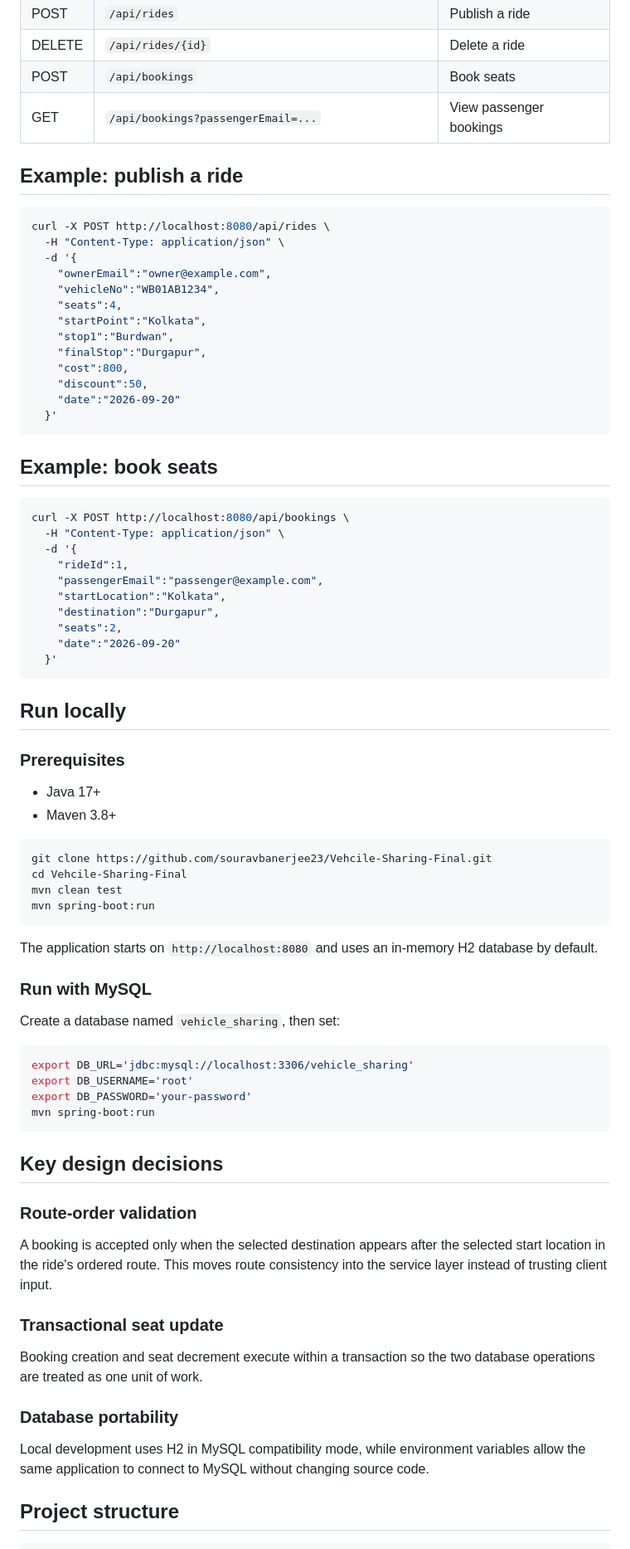
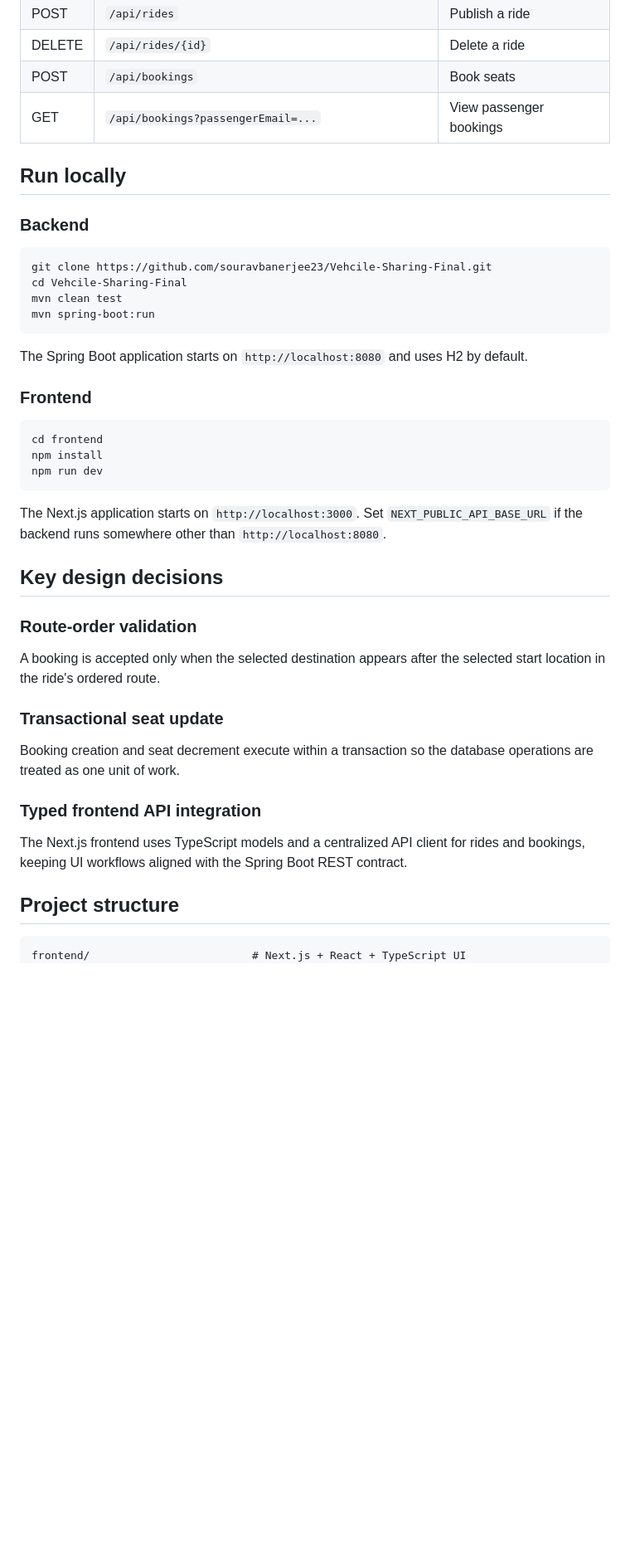
Before and after one commit to souravbanerjee23/Vehcile-Sharing-Final, a Markdown page: README.md, the part around one of its changes. Shown at 83% size. Rendered like a GitHub page; blank space fills up the shorter version.

Commit message:
docs: document Next.js UI and add preview

````diff
--- a/README.md
+++ b/README.md
@@ -82,45 +70,9 @@ Hibernate / JPA
 | POST | `/api/bookings` | Book seats |
 | GET | `/api/bookings?passengerEmail=...` | View passenger bookings |
 
-## Example: publish a ride
-
-```bash
-curl -X POST http://localhost:8080/api/rides \
-  -H "Content-Type: application/json" \
-  -d '{
-    "ownerEmail":"owner@example.com",
-    "vehicleNo":"WB01AB1234",
-    "seats":4,
-    "startPoint":"Kolkata",
-    "stop1":"Burdwan",
-    "finalStop":"Durgapur",
-    "cost":800,
-    "discount":50,
-    "date":"2026-09-20"
-  }'
-```
-
-## Example: book seats
-
-```bash
-curl -X POST http://localhost:8080/api/bookings \
-  -H "Content-Type: application/json" \
-  -d '{
-    "rideId":1,
-    "passengerEmail":"passenger@example.com",
-    "startLocation":"Kolkata",
-    "destination":"Durgapur",
-    "seats":2,
-    "date":"2026-09-20"
-  }'
-```
-
 ## Run locally
 
-### Prerequisites
-
-- Java 17+
-- Maven 3.8+
+### Backend
 
 ```bash
 git clone https://github.com/souravbanerjee23/Vehcile-Sharing-Final.git
@@ -129,31 +81,31 @@ mvn clean test
 mvn spring-boot:run
 ```
 
-The application starts on `http://localhost:8080` and uses an in-memory H2 database by default.
+The Spring Boot application starts on `http://localhost:8080` and uses H2 by default.
 
-### Run with MySQL
-
-Create a database named `vehicle_sharing`, then set:
+### Frontend
 
 ```bash
-export DB_URL='jdbc:mysql://localhost:3306/vehicle_sharing'
-export DB_USERNAME='root'
-export DB_PASSWORD='your-password'
-mvn spring-boot:run
+cd frontend
+npm install
+npm run dev
 ```
+
+The Next.js application starts on `http://localhost:3000`. Set `NEXT_PUBLIC_API_BASE_URL` if the backend runs somewhere other than `http://localhost:8080`.
 
 ## Key design decisions
 
 ### Route-order validation
-A booking is accepted only when the selected destination appears after the selected start location in the ride's ordered route. This moves route consistency into the service layer instead of trusting client input.
+A booking is accepted only when the selected destination appears after the selected start location in the ride's ordered route.
 
 ### Transactional seat update
-Booking creation and seat decrement execute within a transaction so the two database operations are treated as one unit of work.
+Booking creation and seat decrement execute within a transaction so the database operations are treated as one unit of work.
 
-### Database portability
-Local development uses H2 in MySQL compatibility mode, while environment variables allow the same application to connect to MySQL without changing source code.
+### Typed frontend API integration
+The Next.js frontend uses TypeScript models and a centralized API client for rides and bookings, keeping UI workflows aligned with the Spring Boot REST contract.
 
 ## Project structure
 
 ```text
+frontend/                         # Next.js + React + TypeScript UI
 src/main/java/com/sourav/vehiclesharing
````
Also changed, not shown: other parts of README.md (+27 -47 lines).
